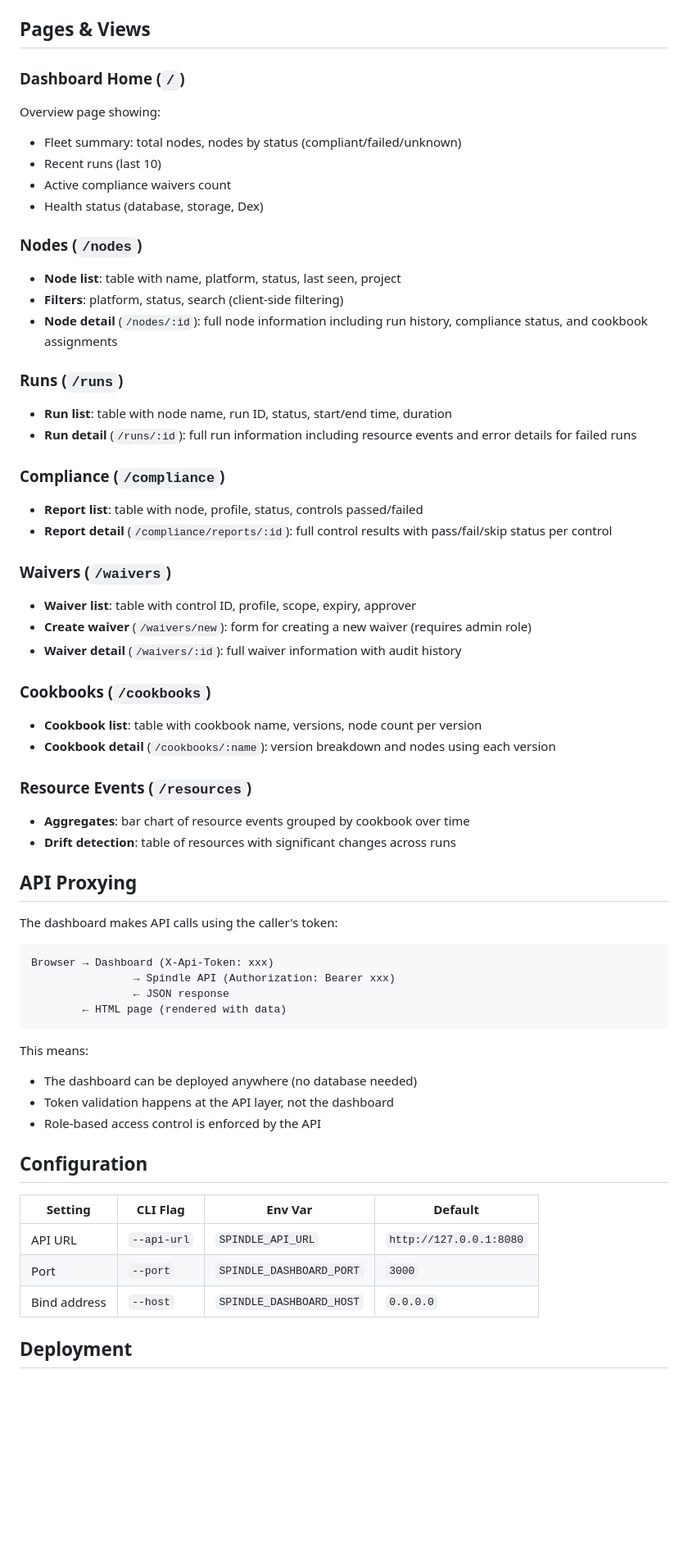
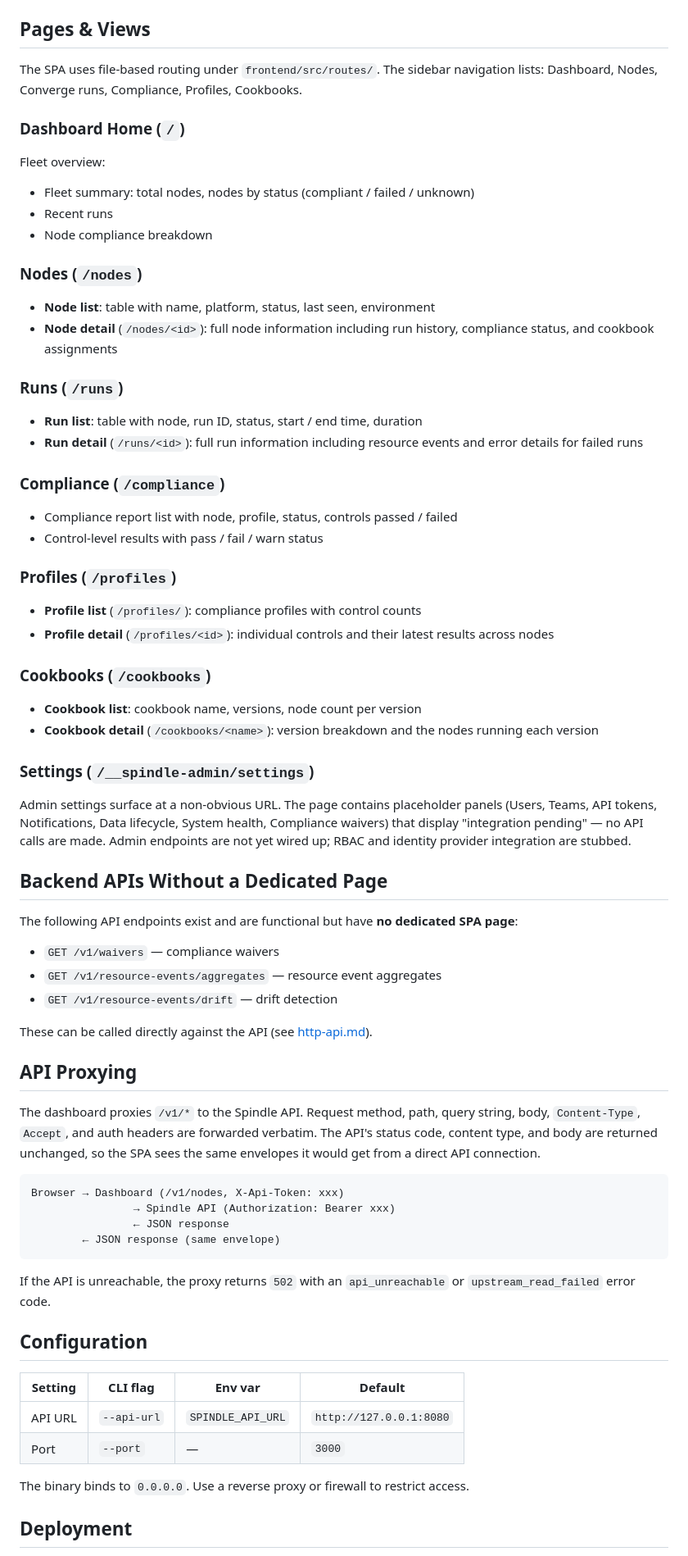
Before and after one commit to o3willard-AI/Spindle, a Markdown page: docs/interfaces/dashboard.md, the part around one of its changes. Shown at 82% size. Rendered like a GitHub page; blank space fills up the shorter version.

Commit message:
docs: rewrite dashboard.md for React SPA

````diff
--- a/docs/interfaces/dashboard.md
+++ b/docs/interfaces/dashboard.md
@@ -37,74 +84,95 @@ caller's bearer token:
 
 ## Pages & Views
 
+The SPA uses file-based routing under `frontend/src/routes/`. The sidebar
+navigation lists: Dashboard, Nodes, Converge runs, Compliance, Profiles,
+Cookbooks.
+
 ### Dashboard Home (`/`)
 
-Overview page showing:
-- Fleet summary: total nodes, nodes by status (compliant/failed/unknown)
-- Recent runs (last 10)
-- Active compliance waivers count
-- Health status (database, storage, Dex)
+Fleet overview:
+
+- Fleet summary: total nodes, nodes by status (compliant / failed / unknown)
+- Recent runs
+- Node compliance breakdown
 
 ### Nodes (`/nodes`)
 
-- **Node list**: table with name, platform, status, last seen, project
-- **Filters**: platform, status, search (client-side filtering)
-- **Node detail** (`/nodes/:id`): full node information including run history,
-  compliance status, and cookbook assignments
+- **Node list**: table with name, platform, status, last seen, environment
+- **Node detail** (`/nodes/<id>`): full node information including run
+  history, compliance status, and cookbook assignments
 
 ### Runs (`/runs`)
 
-- **Run list**: table with node name, run ID, status, start/end time, duration
-- **Run detail** (`/runs/:id`): full run information including resource events
-  and error details for failed runs
+- **Run list**: table with node, run ID, status, start / end time, duration
+- **Run detail** (`/runs/<id>`): full run information including resource
+  events and error details for failed runs
 
 ### Compliance (`/compliance`)
 
-- **Report list**: table with node, profile, status, controls passed/failed
-- **Report detail** (`/compliance/reports/:id`): full control results with
-  pass/fail/skip status per control
+- Compliance report list with node, profile, status, controls
+  passed / failed
+- Control-level results with pass / fail / warn status
 
-### Waivers (`/waivers`)
+### Profiles (`/profiles`)
 
-- **Waiver list**: table with control ID, profile, scope, expiry, approver
-- **Create waiver** (`/waivers/new`): form for creating a new waiver (requires
-  admin role)
-- **Waiver detail** (`/waivers/:id`): full waiver information with audit history
+- **Profile list** (`/profiles/`): compliance profiles with control counts
+- **Profile detail** (`/profiles/<id>`): individual controls and their
+  latest results across nodes
 
 ### Cookbooks (`/cookbooks`)
 
-- **Cookbook list**: table with cookbook name, versions, node count per version
-- **Cookbook detail** (`/cookbooks/:name`): version breakdown and nodes using
-  each version
+- **Cookbook list**: cookbook name, versions, node count per version
+- **Cookbook detail** (`/cookbooks/<name>`): version breakdown and the nodes
+  running each version
 
-### Resource Events (`/resources`)
+### Settings (`/__spindle-admin/settings`)
 
-- **Aggregates**: bar chart of resource events grouped by cookbook over time
-- **Drift detection**: table of resources with significant changes across runs
+Admin settings surface at a non-obvious URL. The page contains placeholder
+panels (Users, Teams, API tokens, Notifications, Data lifecycle, System
+health, Compliance waivers) that display "integration pending" — no API
+calls are made. Admin endpoints are not yet wired up; RBAC and identity
+provider integration are stubbed.
+
+## Backend APIs Without a Dedicated Page
+
+The following API endpoints exist and are functional but have **no
+dedicated SPA page**:
+
+- `GET /v1/waivers` — compliance waivers
+- `GET /v1/resource-events/aggregates` — resource event aggregates
+- `GET /v1/resource-events/drift` — drift detection
+
+These can be called directly against the API (see
+[http-api.md](http-api.md)).
 
 ## API Proxying
 
-The dashboard makes API calls using the caller's token:
+The dashboard proxies `/v1/*` to the Spindle API. Request method, path,
+query string, body, `Content-Type`, `Accept`, and auth headers are forwarded
+verbatim. The API's status code, content type, and body are returned
+unchanged, so the SPA sees the same envelopes it would get from a direct API
+connection.
 
 ```
-Browser → Dashboard (X-Api-Token: xxx)
+Browser → Dashboard (/v1/nodes, X-Api-Token: xxx)
                 → Spindle API (Authorization: Bearer xxx)
                 ← JSON response
-        ← HTML page (rendered with data)
+        ← JSON response (same envelope)
 ```
 
-This means:
-- The dashboard can be deployed anywhere (no database needed)
-- Token validation happens at the API layer, not the dashboard
-- Role-based access control is enforced by the API
+If the API is unreachable, the proxy returns `502` with an
+`api_unreachable` or `upstream_read_failed` error code.
 
 ## Configuration
 
-| Setting | CLI Flag | Env Var | Default |
+| Setting | CLI flag | Env var | Default |
 |---|---|---|---|
 | API URL | `--api-url` | `SPINDLE_API_URL` | `http://127.0.0.1:8080` |
-| Port | `--port` | `SPINDLE_DASHBOARD_PORT` | `3000` |
-| Bind address | `--host` | `SPINDLE_DASHBOARD_HOST` | `0.0.0.0` |
+| Port | `--port` | — | `3000` |
+
+The binary binds to `0.0.0.0`. Use a reverse proxy or firewall to restrict
+access.
 
 ## Deployment
 
````
Also changed, not shown: other parts of docs/interfaces/dashboard.md (+70 -21 lines).
